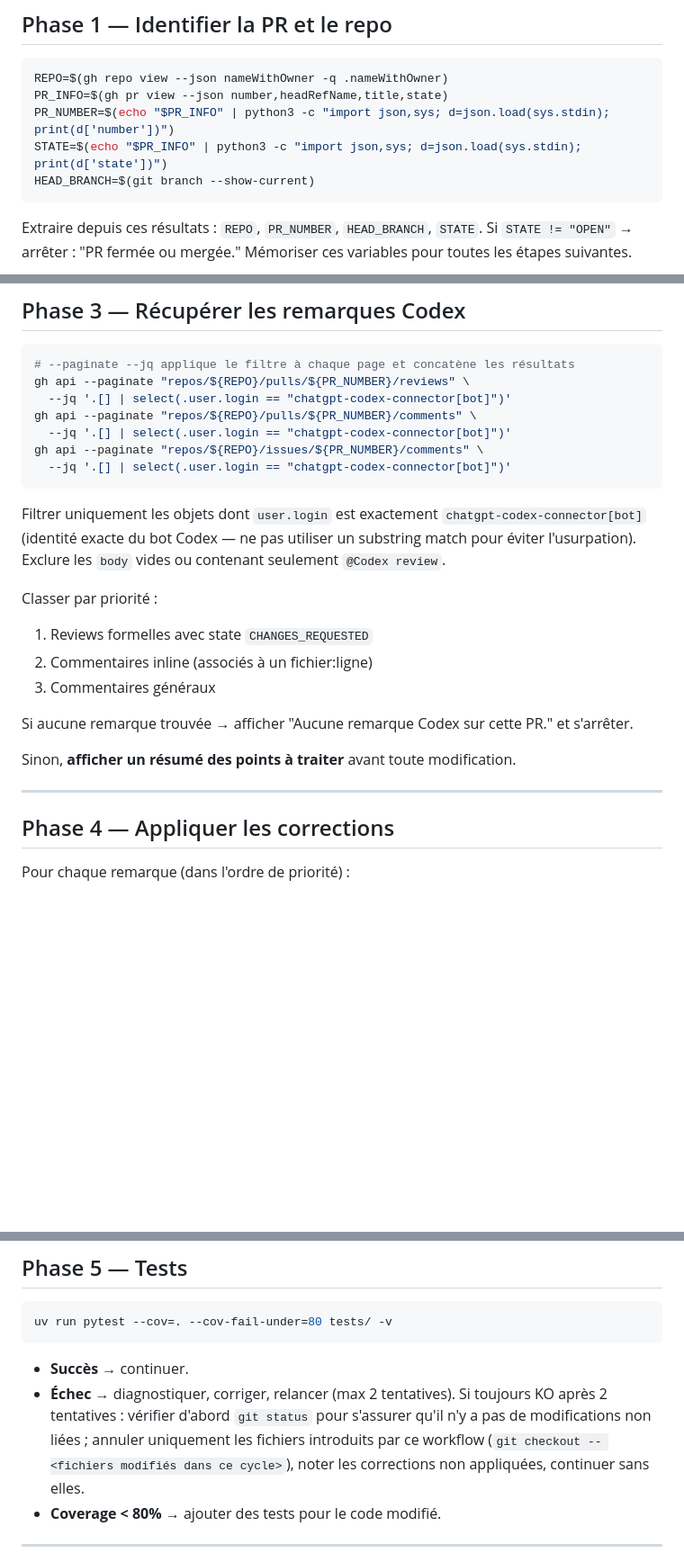
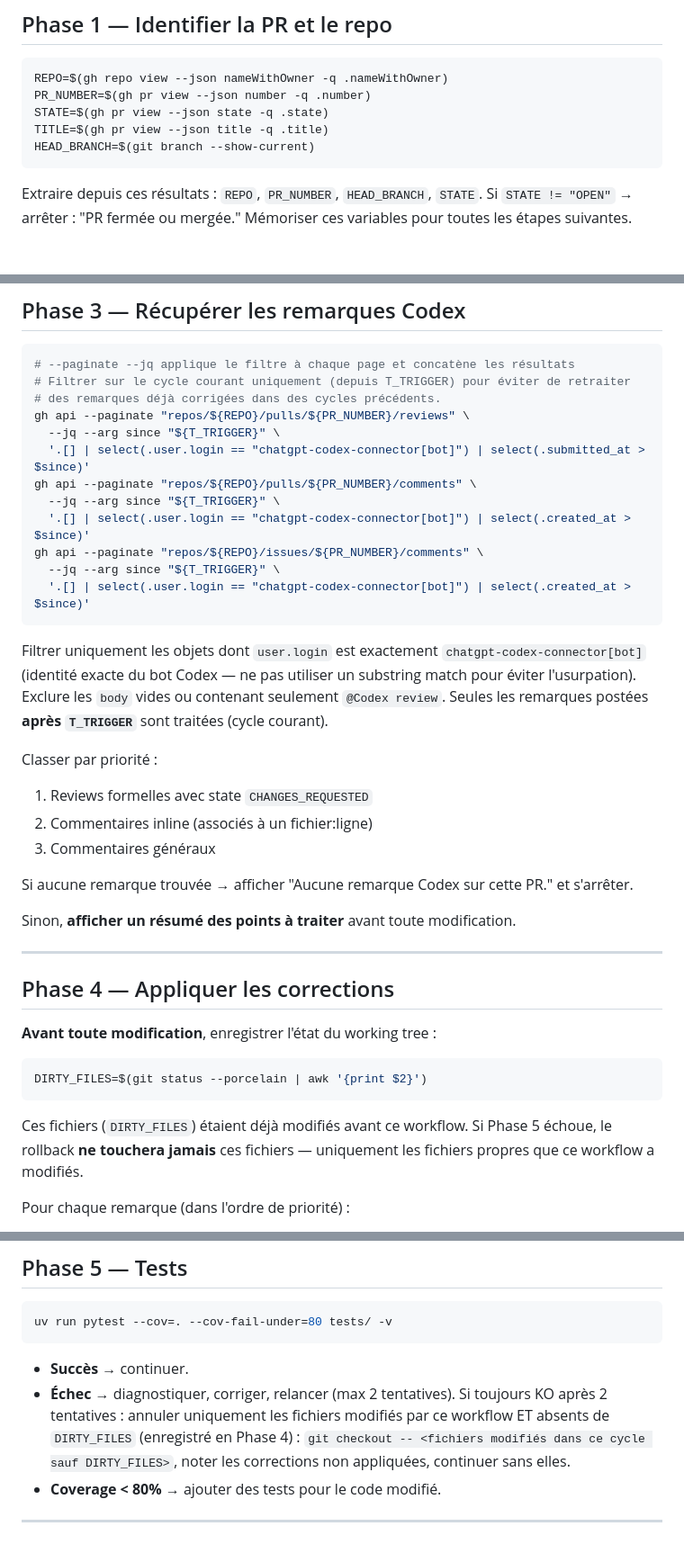
Before and after one commit to cochetquentin/EventMaps, a Markdown page: .claude/commands/handle-codex-review.md, 3 parts joined by grey strips. Shown at 90% size. GitHub-like rendering; blank space fills up the shorter version.

Commit message:
fix(handle-codex-review): filtrer cycle courant, pre-flight dirty check, corriger Phase 1 python3

````diff
--- a/.claude/commands/handle-codex-review.md
+++ b/.claude/commands/handle-codex-review.md
@@ -8,9 +8,9 @@ Automatise le cycle de review Codex ↔ Claude Code sur la PR courante.
 
 ```bash
 REPO=$(gh repo view --json nameWithOwner -q .nameWithOwner)
-PR_INFO=$(gh pr view --json number,headRefName,title,state)
-PR_NUMBER=$(echo "$PR_INFO" | python3 -c "import json,sys; d=json.load(sys.stdin); print(d['number'])")
-STATE=$(echo "$PR_INFO" | python3 -c "import json,sys; d=json.load(sys.stdin); print(d['state'])")
+PR_NUMBER=$(gh pr view --json number -q .number)
+STATE=$(gh pr view --json state -q .state)
+TITLE=$(gh pr view --json title -q .title)
 HEAD_BRANCH=$(git branch --show-current)
 ```
 
@@ -71,17 +71,23 @@ Logique :
 
 ```bash
 # --paginate --jq applique le filtre à chaque page et concatène les résultats
+# Filtrer sur le cycle courant uniquement (depuis T_TRIGGER) pour éviter de retraiter
+# des remarques déjà corrigées dans des cycles précédents.
 gh api --paginate "repos/${REPO}/pulls/${PR_NUMBER}/reviews" \
-  --jq '.[] | select(.user.login == "chatgpt-codex-connector[bot]")'
+  --jq --arg since "${T_TRIGGER}" \
+  '.[] | select(.user.login == "chatgpt-codex-connector[bot]") | select(.submitted_at > $since)'
 gh api --paginate "repos/${REPO}/pulls/${PR_NUMBER}/comments" \
-  --jq '.[] | select(.user.login == "chatgpt-codex-connector[bot]")'
+  --jq --arg since "${T_TRIGGER}" \
+  '.[] | select(.user.login == "chatgpt-codex-connector[bot]") | select(.created_at > $since)'
 gh api --paginate "repos/${REPO}/issues/${PR_NUMBER}/comments" \
-  --jq '.[] | select(.user.login == "chatgpt-codex-connector[bot]")'
+  --jq --arg since "${T_TRIGGER}" \
+  '.[] | select(.user.login == "chatgpt-codex-connector[bot]") | select(.created_at > $since)'
 ```
 
 Filtrer uniquement les objets dont `user.login` est exactement `chatgpt-codex-connector[bot]`
 (identité exacte du bot Codex — ne pas utiliser un substring match pour éviter l'usurpation).
 Exclure les `body` vides ou contenant seulement `@Codex review`.
+Seules les remarques postées **après `T_TRIGGER`** sont traitées (cycle courant).
 
 Classer par priorité :
 1. Reviews formelles avec state `CHANGES_REQUESTED`
@@ -95,6 +101,16 @@ Sinon, **afficher un résumé des points à traiter** avant toute modification.
 ---
 
 ## Phase 4 — Appliquer les corrections
+
+**Avant toute modification**, enregistrer l'état du working tree :
+
+```bash
+DIRTY_FILES=$(git status --porcelain | awk '{print $2}')
+```
+
+Ces fichiers (`DIRTY_FILES`) étaient déjà modifiés avant ce workflow. Si Phase 5 échoue,
+le rollback **ne touchera jamais** ces fichiers — uniquement les fichiers propres que ce
+workflow a modifiés.
 
 Pour chaque remarque (dans l'ordre de priorité) :
 
@@ -115,9 +131,9 @@ uv run pytest --cov=. --cov-fail-under=80 tests/ -v
 
 - **Succès** → continuer.
 - **Échec** → diagnostiquer, corriger, relancer (max 2 tentatives).
-  Si toujours KO après 2 tentatives : vérifier d'abord `git status` pour s'assurer
-  qu'il n'y a pas de modifications non liées ; annuler uniquement les fichiers
-  introduits par ce workflow (`git checkout -- <fichiers modifiés dans ce cycle>`),
+  Si toujours KO après 2 tentatives : annuler uniquement les fichiers modifiés par ce
+  workflow ET absents de `DIRTY_FILES` (enregistré en Phase 4) :
+  `git checkout -- <fichiers modifiés dans ce cycle sauf DIRTY_FILES>`,
   noter les corrections non appliquées, continuer sans elles.
 - **Coverage < 80%** → ajouter des tests pour le code modifié.
 
````
